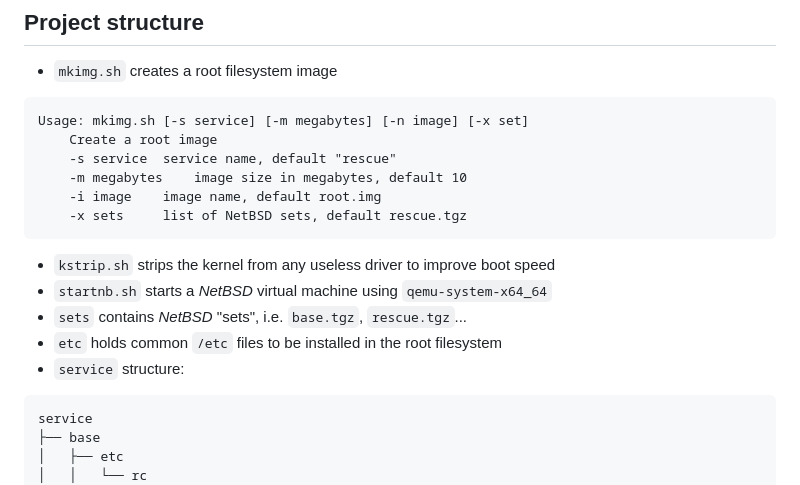
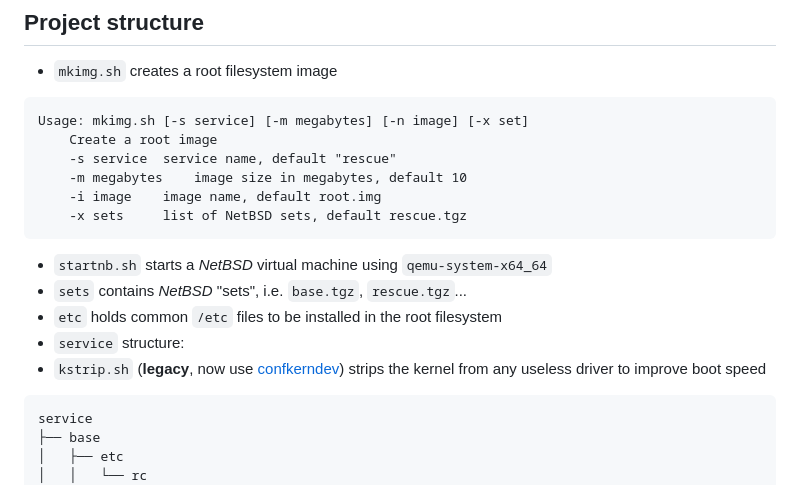
Before and after one commit to midiland/smolBSD, a Markdown page: README.md, the part around one of its changes. Drawn GitHub-style.

Commit message:
docs: updated kstrip.sh reference

````diff
--- a/README.md
+++ b/README.md
@@ -27,11 +27,11 @@ Usage: mkimg.sh [-s service] [-m megabytes] [-n image] [-x set]
 	-i image	image name, default root.img
 	-x sets		list of NetBSD sets, default rescue.tgz
 ```
-- `kstrip.sh` strips the kernel from any useless driver to improve boot speed
 - `startnb.sh` starts a _NetBSD_ virtual machine using `qemu-system-x64_64`
 - `sets` contains _NetBSD_ "sets", i.e. `base.tgz`, `rescue.tgz`...
 - `etc` holds common `/etc` files to be installed in the root filesystem
 - `service` structure:
+- `kstrip.sh` (**legacy**, now use [confkerndev][0]) strips the kernel from any useless driver to improve boot speed
 
 ```sh
 service
````
Also changed, not shown: other parts of README.md (+1 -0 lines).
